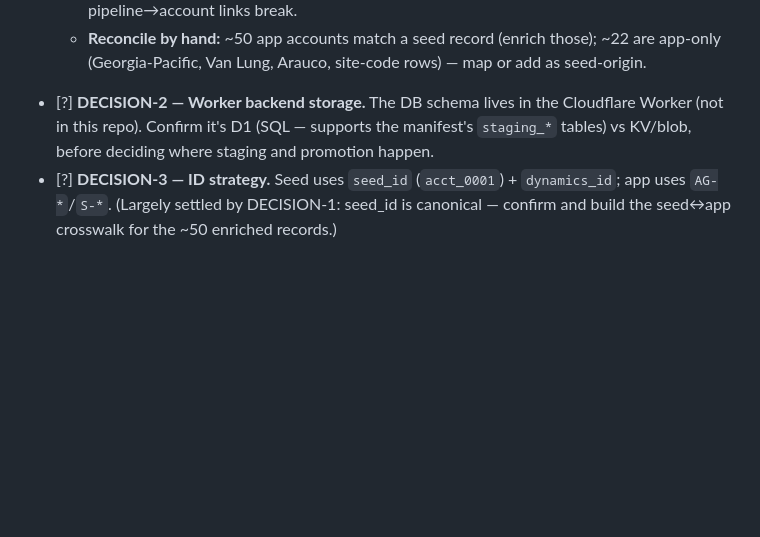
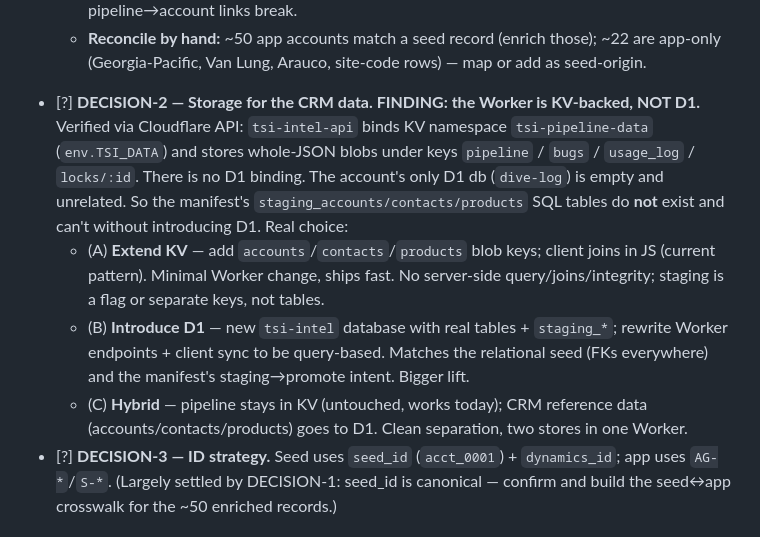
Before and after one commit to tealninja/tsi-intel, a Markdown page: TODO.md, the part around the change. Drawn GitHub-style; blank space fills up the shorter version.

Commit message:
Correct DECISION-2: Worker is KV-backed, not D1 (verified via Cloudflare API)
tsi-intel-api binds KV namespace tsi-pipeline-data and stores JSON blobs;
no D1 binding exists. The manifest's staging_* SQL tables are therefore not
present and require introducing D1. Reframes DECISION-2 as extend-KV vs
introduce-D1 vs hybrid.

Co-Authored-By: Claude Opus 4.8 <noreply@anthropic.com>
Claude-Session: https://claude.ai/code/session_014FsNuBZFC8ksFFk2onqvUx

```diff
--- a/TODO.md
+++ b/TODO.md
@@ -20,9 +20,20 @@ Working list for wiring the CRM seed data (`seed_accounts.json`, `seed_contacts.
     seed records or ~60% of pipeline→account links break.
   - **Reconcile by hand:** ~50 app accounts match a seed record (enrich those); ~22 are
     app-only (Georgia-Pacific, Van Lung, Arauco, site-code rows) — map or add as seed-origin.
-- [?] **DECISION-2 — Worker backend storage.** The DB schema lives in the Cloudflare Worker (not
-  in this repo). Confirm it's D1 (SQL — supports the manifest's `staging_*` tables) vs KV/blob,
-  before deciding where staging and promotion happen.
+- [?] **DECISION-2 — Storage for the CRM data. FINDING: the Worker is KV-backed, NOT D1.**
+  Verified via Cloudflare API: `tsi-intel-api` binds KV namespace `tsi-pipeline-data` (`env.TSI_DATA`)
+  and stores whole-JSON blobs under keys `pipeline` / `bugs` / `usage_log` / `locks/:id`. There is
+  no D1 binding. The account's only D1 db (`dive-log`) is empty and unrelated. So the manifest's
+  `staging_accounts/contacts/products` SQL tables do **not** exist and can't without introducing D1.
+  Real choice:
+  - (A) **Extend KV** — add `accounts`/`contacts`/`products` blob keys; client joins in JS (current
+    pattern). Minimal Worker change, ships fast. No server-side query/joins/integrity; staging is a
+    flag or separate keys, not tables.
+  - (B) **Introduce D1** — new `tsi-intel` database with real tables + `staging_*`; rewrite Worker
+    endpoints + client sync to be query-based. Matches the relational seed (FKs everywhere) and the
+    manifest's staging→promote intent. Bigger lift.
+  - (C) **Hybrid** — pipeline stays in KV (untouched, works today); CRM reference data
+    (accounts/contacts/products) goes to D1. Clean separation, two stores in one Worker.
 - [?] **DECISION-3 — ID strategy.** Seed uses `seed_id` (`acct_0001`) + `dynamics_id`; app uses
   `AG-*`/`S-*`. (Largely settled by DECISION-1: seed_id is canonical — confirm and build the
   seed↔app crosswalk for the ~50 enriched records.)
```
